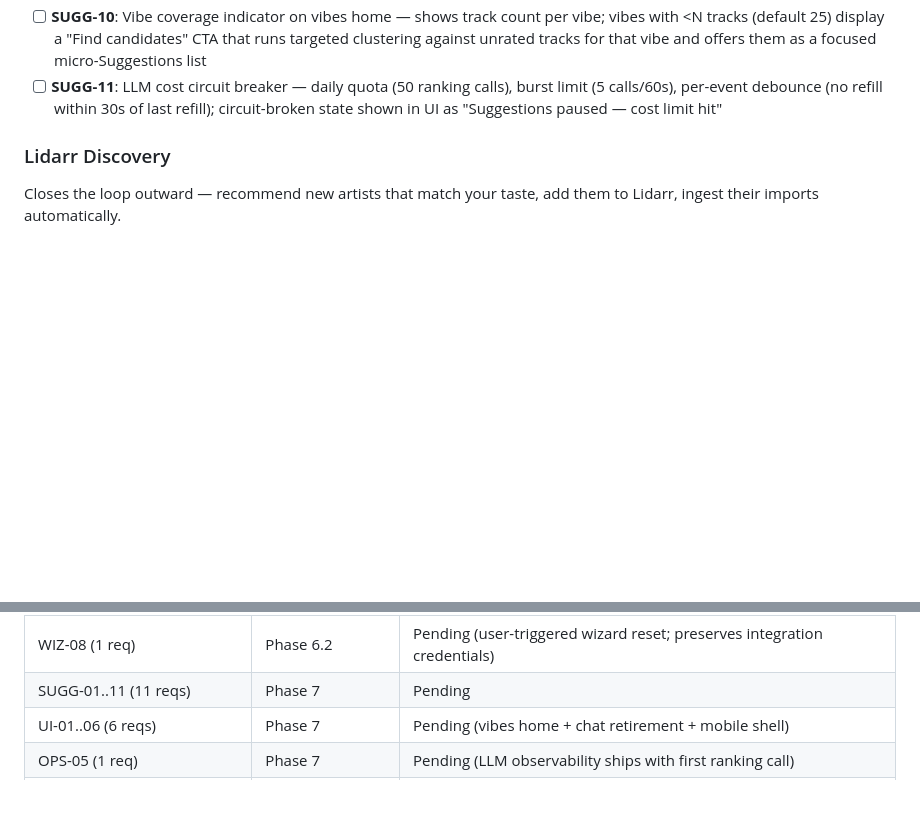
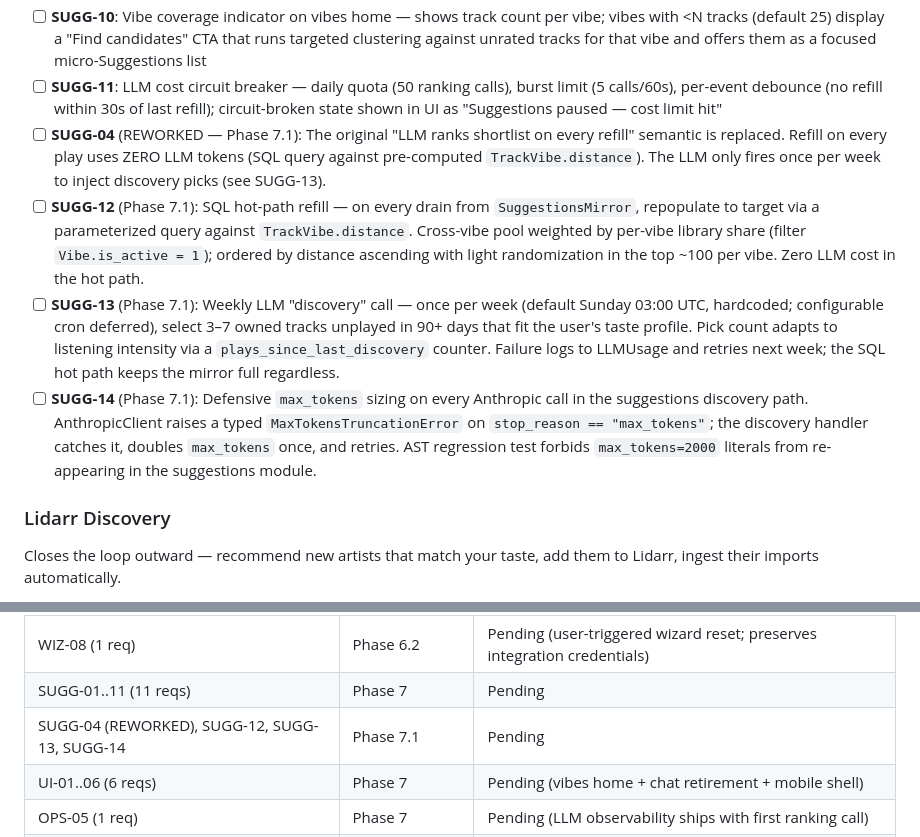
Before and after one commit to sambo7262/Composer, a Markdown page: .planning/REQUIREMENTS.md, 2 parts joined by grey strips. Rendered like a GitHub page; blank space fills up the shorter version.

```diff
--- a/.planning/REQUIREMENTS.md
+++ b/.planning/REQUIREMENTS.md
@@ -131,6 +131,10 @@ Continuous "Composer · Suggestions" Plex playlist that drains as you listen and
 - [ ] **SUGG-09**: Skip-tracking: a track explicitly removed from Suggestions by the user (UI dismiss action) is marked as "hard negative" — track-level exclusion + ranking deboosts the artist
 - [ ] **SUGG-10**: Vibe coverage indicator on vibes home — shows track count per vibe; vibes with <N tracks (default 25) display a "Find candidates" CTA that runs targeted clustering against unrated tracks for that vibe and offers them as a focused micro-Suggestions list
 - [ ] **SUGG-11**: LLM cost circuit breaker — daily quota (50 ranking calls), burst limit (5 calls/60s), per-event debounce (no refill within 30s of last refill); circuit-broken state shown in UI as "Suggestions paused — cost limit hit"
+- [ ] **SUGG-04** (REWORKED — Phase 7.1): The original "LLM ranks shortlist on every refill" semantic is replaced. Refill on every play uses ZERO LLM tokens (SQL query against pre-computed `TrackVibe.distance`). The LLM only fires once per week to inject discovery picks (see SUGG-13).
+- [ ] **SUGG-12** (Phase 7.1): SQL hot-path refill — on every drain from `SuggestionsMirror`, repopulate to target via a parameterized query against `TrackVibe.distance`. Cross-vibe pool weighted by per-vibe library share (filter `Vibe.is_active = 1`); ordered by distance ascending with light randomization in the top ~100 per vibe. Zero LLM cost in the hot path.
+- [ ] **SUGG-13** (Phase 7.1): Weekly LLM "discovery" call — once per week (default Sunday 03:00 UTC, hardcoded; configurable cron deferred), select 3–7 owned tracks unplayed in 90+ days that fit the user's taste profile. Pick count adapts to listening intensity via a `plays_since_last_discovery` counter. Failure logs to LLMUsage and retries next week; the SQL hot path keeps the mirror full regardless.
+- [ ] **SUGG-14** (Phase 7.1): Defensive `max_tokens` sizing on every Anthropic call in the suggestions discovery path. AnthropicClient raises a typed `MaxTokensTruncationError` on `stop_reason == "max_tokens"`; the discovery handler catches it, doubles `max_tokens` once, and retries. AST regression test forbids `max_tokens=2000` literals from re-appearing in the suggestions module.
 
 ### Lidarr Discovery
 
@@ -277,6 +281,7 @@ Maps requirements to phases. Filled during roadmap creation; updated as phases c
 | VIBE-13, VIBE-14 (2 reqs) | Phase 6.2 | Pending (LLM-direct vibe assignment + two-pass boundary review) |
 | WIZ-08 (1 req) | Phase 6.2 | Pending (user-triggered wizard reset; preserves integration credentials) |
 | SUGG-01..11 (11 reqs) | Phase 7 | Pending |
+| SUGG-04 (REWORKED), SUGG-12, SUGG-13, SUGG-14 | Phase 7.1 | Pending |
 | UI-01..06 (6 reqs) | Phase 7 | Pending (vibes home + chat retirement + mobile shell) |
 | OPS-05 (1 req) | Phase 7 | Pending (LLM observability ships with first ranking call) |
 | DEBUG-03, DEBUG-05 (2 reqs) | Phase 7 | Pending (`/debug/suggestions` + `/debug` index linked from settings) |
```
Also changed, not shown: .planning/ROADMAP.md (+7 -2 lines).
